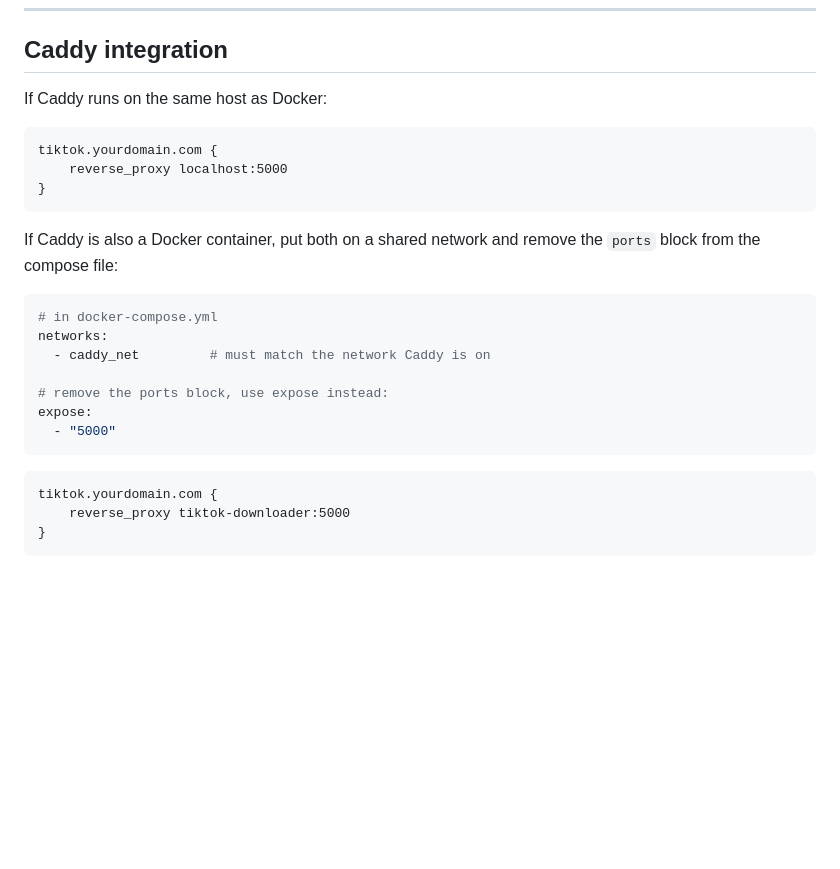
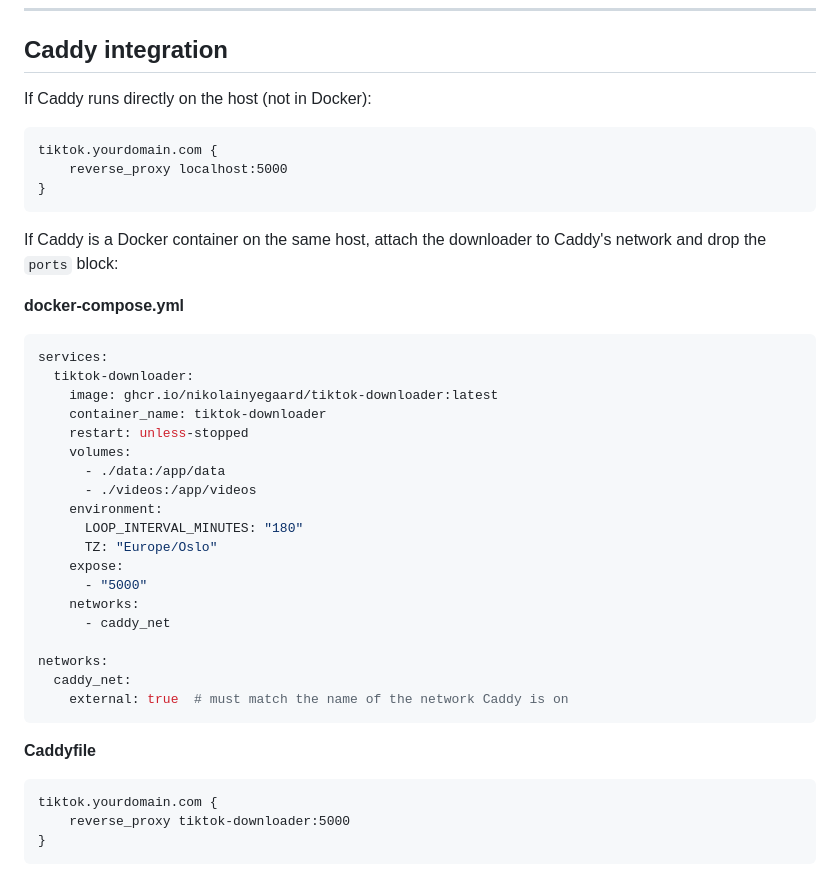
Before and after one commit to nikolainyegaard/tiktok-downloader, a Markdown page: README.md, the part around the change. Rendered like a GitHub page; blank space fills up the shorter version.

Commit message:
Added example DC file with Caddy integration

````diff
--- a/README.md
+++ b/README.md
@@ -94,7 +94,7 @@ The loop runs automatically on startup and then on the interval you configured.
 
 ## Caddy integration
 
-If Caddy runs on the same host as Docker:
+If Caddy runs directly on the host (not in Docker):
 
 ```caddy
 tiktok.yourdomain.com {
@@ -102,18 +102,32 @@ tiktok.yourdomain.com {
 }
 ```
 
-If Caddy is also a Docker container, put both on a shared network and remove the `ports` block from the compose file:
+If Caddy is a Docker container on the same host, attach the downloader to Caddy's network and drop the `ports` block:
 
+**docker-compose.yml**
 ```yaml
-# in docker-compose.yml
+services:
+  tiktok-downloader:
+    image: ghcr.io/nikolainyegaard/tiktok-downloader:latest
+    container_name: tiktok-downloader
+    restart: unless-stopped
+    volumes:
+      - ./data:/app/data
+      - ./videos:/app/videos
+    environment:
+      LOOP_INTERVAL_MINUTES: "180"
+      TZ: "Europe/Oslo"
+    expose:
+      - "5000"
+    networks:
+      - caddy_net
+
 networks:
-  - caddy_net         # must match the network Caddy is on
-
-# remove the ports block, use expose instead:
-expose:
-  - "5000"
+  caddy_net:
+    external: true  # must match the name of the network Caddy is on
 ```
 
+**Caddyfile**
 ```caddy
 tiktok.yourdomain.com {
     reverse_proxy tiktok-downloader:5000
````
